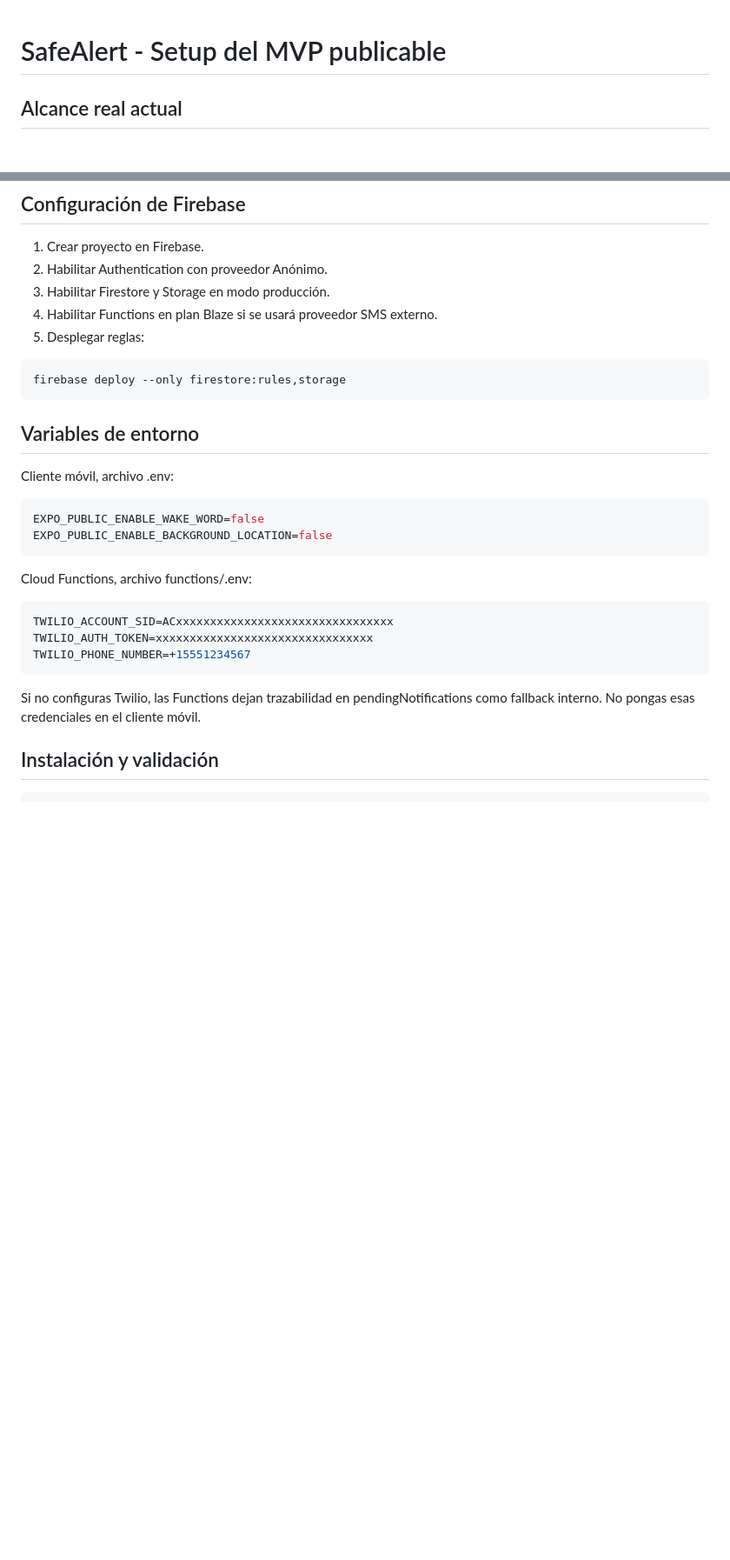
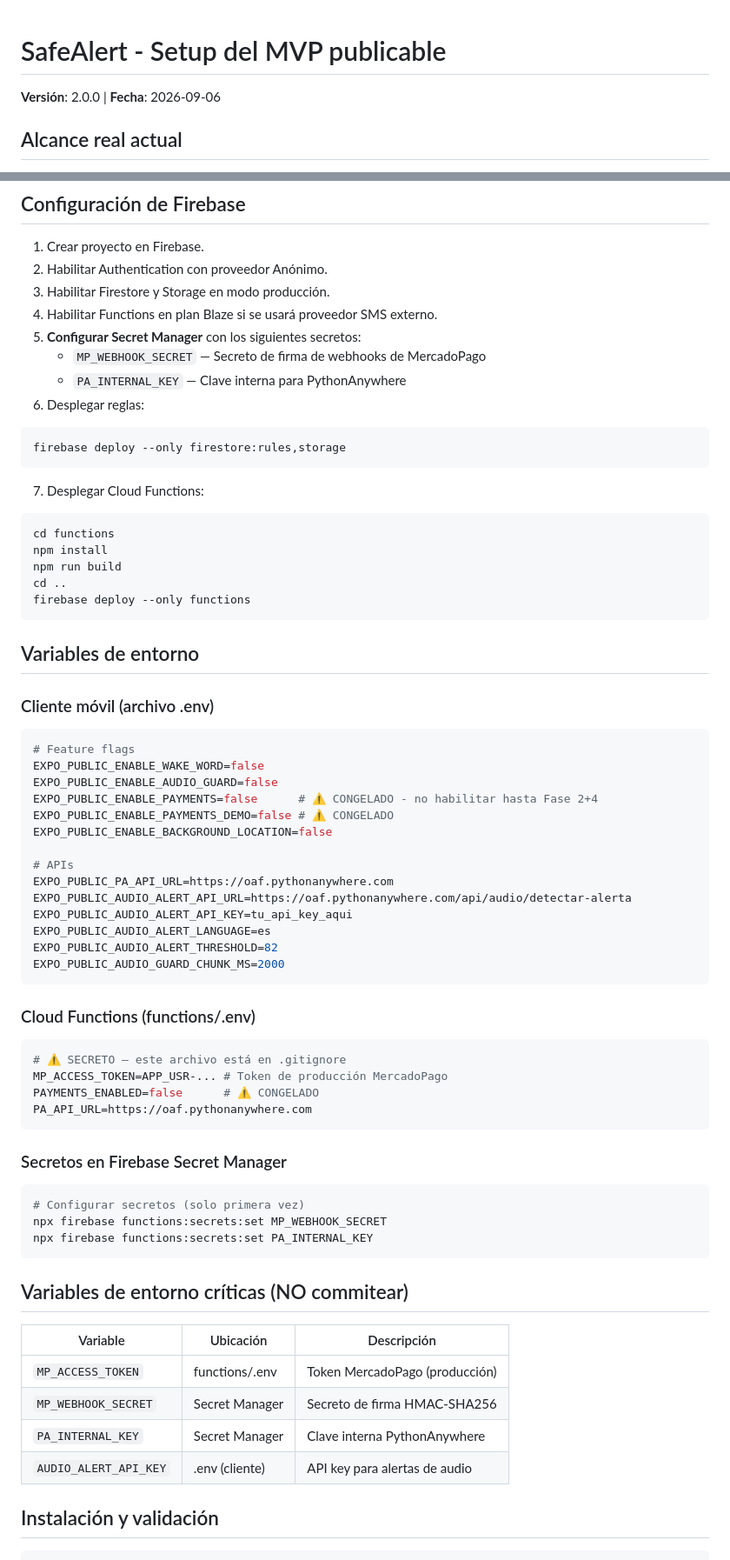
Before and after one commit to oaf2023/Claude_Code_trabajos, a Markdown page: safealert/SETUP.md, 2 parts joined by grey strips. Shown at 87% size. Drawn GitHub-style; blank space fills up the shorter version.

````diff
--- a/safealert/SETUP.md
+++ b/safealert/SETUP.md
@@ -1,4 +1,6 @@
 # SafeAlert - Setup del MVP publicable
+
+**Versión**: 2.0.0 | **Fecha**: 2026-09-06
 
 ## Alcance real actual
 
@@ -37,30 +39,71 @@ Sin esos archivos, la autenticación anónima de Firebase no inicializa y la app
 2. Habilitar Authentication con proveedor Anónimo.
 3. Habilitar Firestore y Storage en modo producción.
 4. Habilitar Functions en plan Blaze si se usará proveedor SMS externo.
-5. Desplegar reglas:
+5. **Configurar Secret Manager** con los siguientes secretos:
+   - `MP_WEBHOOK_SECRET` — Secreto de firma de webhooks de MercadoPago
+   - `PA_INTERNAL_KEY` — Clave interna para PythonAnywhere
+6. Desplegar reglas:
 
 ```bash
 firebase deploy --only firestore:rules,storage
 ```
 
+7. Desplegar Cloud Functions:
+
+```bash
+cd functions
+npm install
+npm run build
+cd ..
+firebase deploy --only functions
+```
+
 ## Variables de entorno
 
-Cliente móvil, archivo .env:
+### Cliente móvil (archivo .env)
 
 ```env
+# Feature flags
 EXPO_PUBLIC_ENABLE_WAKE_WORD=false
+EXPO_PUBLIC_ENABLE_AUDIO_GUARD=false
+EXPO_PUBLIC_ENABLE_PAYMENTS=false      # ⚠️ CONGELADO - no habilitar hasta Fase 2+4
+EXPO_PUBLIC_ENABLE_PAYMENTS_DEMO=false # ⚠️ CONGELADO
 EXPO_PUBLIC_ENABLE_BACKGROUND_LOCATION=false
+
+# APIs
+EXPO_PUBLIC_PA_API_URL=https://oaf.pythonanywhere.com
+EXPO_PUBLIC_AUDIO_ALERT_API_URL=https://oaf.pythonanywhere.com/api/audio/detectar-alerta
+EXPO_PUBLIC_AUDIO_ALERT_API_KEY=tu_api_key_aqui
+EXPO_PUBLIC_AUDIO_ALERT_LANGUAGE=es
+EXPO_PUBLIC_AUDIO_ALERT_THRESHOLD=82
+EXPO_PUBLIC_AUDIO_GUARD_CHUNK_MS=2000
 ```
 
-Cloud Functions, archivo functions/.env:
+### Cloud Functions (functions/.env)
 
 ```env
-TWILIO_ACCOUNT_SID=ACxxxxxxxxxxxxxxxxxxxxxxxxxxxxxxxx
-TWILIO_AUTH_TOKEN=xxxxxxxxxxxxxxxxxxxxxxxxxxxxxxxx
-TWILIO_PHONE_NUMBER=+15551234567
+# ⚠️ SECRETO — este archivo está en .gitignore
+MP_ACCESS_TOKEN=APP_USR-... # Token de producción MercadoPago
+PAYMENTS_ENABLED=false      # ⚠️ CONGELADO
+PA_API_URL=https://oaf.pythonanywhere.com
 ```
 
-Si no configuras Twilio, las Functions dejan trazabilidad en pendingNotifications como fallback interno. No pongas esas credenciales en el cliente móvil.
+### Secretos en Firebase Secret Manager
+
+```bash
+# Configurar secretos (solo primera vez)
+npx firebase functions:secrets:set MP_WEBHOOK_SECRET
+npx firebase functions:secrets:set PA_INTERNAL_KEY
+```
+
+## Variables de entorno críticas (NO commitear)
+
+| Variable | Ubicación | Descripción |
+|----------|-----------|-------------|
+| `MP_ACCESS_TOKEN` | functions/.env | Token MercadoPago (producción) |
+| `MP_WEBHOOK_SECRET` | Secret Manager | Secreto de firma HMAC-SHA256 |
+| `PA_INTERNAL_KEY` | Secret Manager | Clave interna PythonAnywhere |
+| `AUDIO_ALERT_API_KEY` | .env (cliente) | API key para alertas de audio |
 
 ## Instalación y validación
 
````
Also changed, not shown: other parts of safealert/SETUP.md (+9 -0 lines), safealert/ARQUITECTURA.md (+64 -12 lines).
